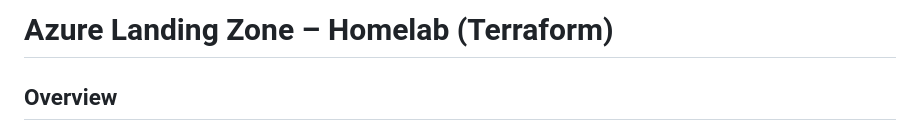
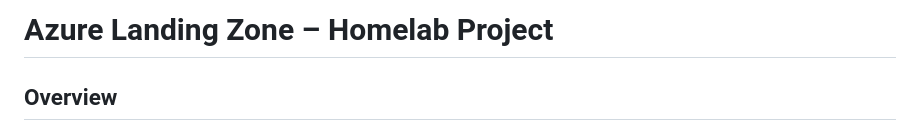
Before and after one commit to gbene00/azure-homeLabLandingZone, a Markdown page: README.md, the part around the change. Rendered like a GitHub page.

Commit message:
Update project title in README.md

```diff
--- a/README.md
+++ b/README.md
@@ -1,4 +1,4 @@
-# Azure Landing Zone – Homelab (Terraform)
+# Azure Landing Zone – Homelab Project
 
 ## Overview
 
```
